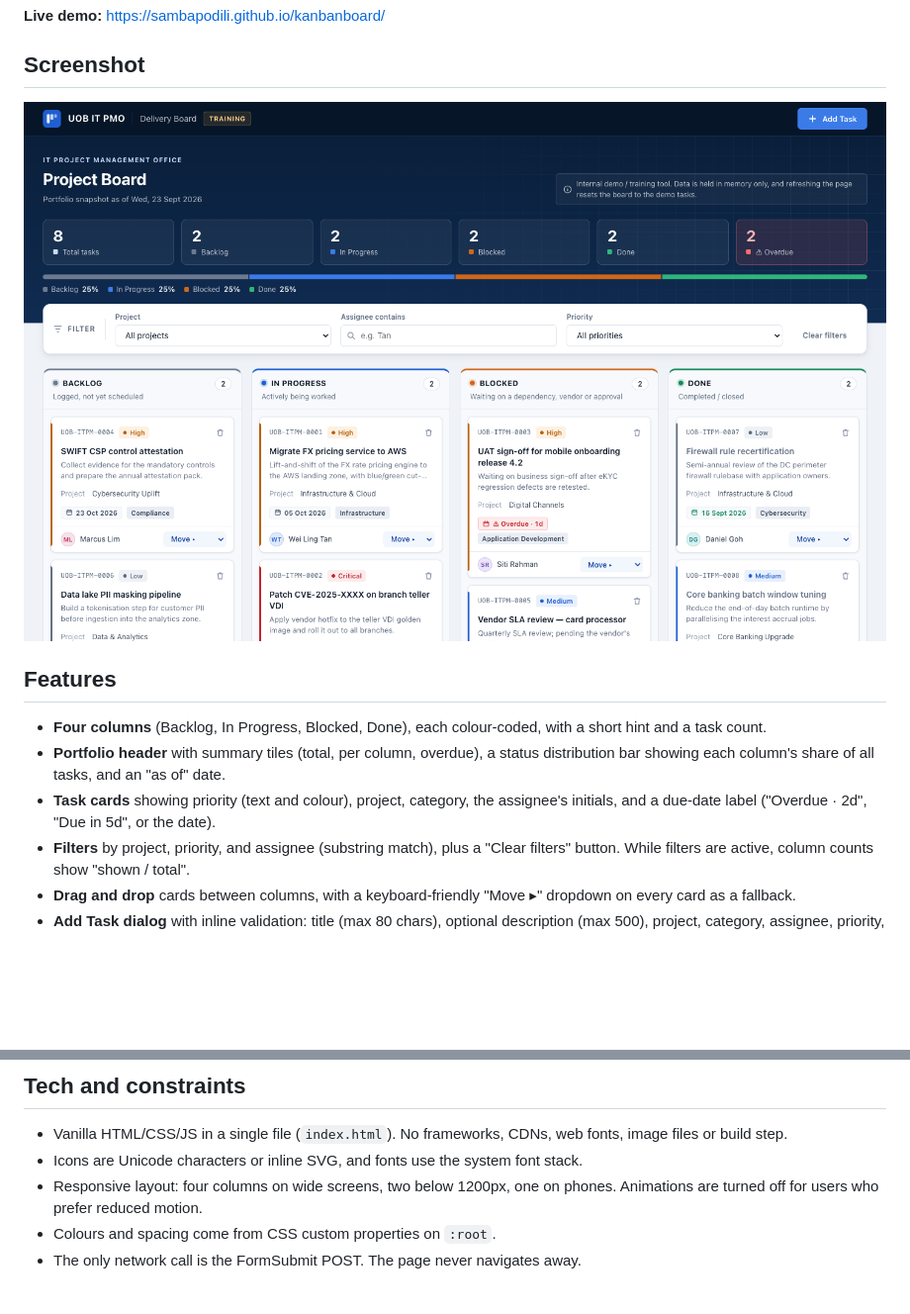
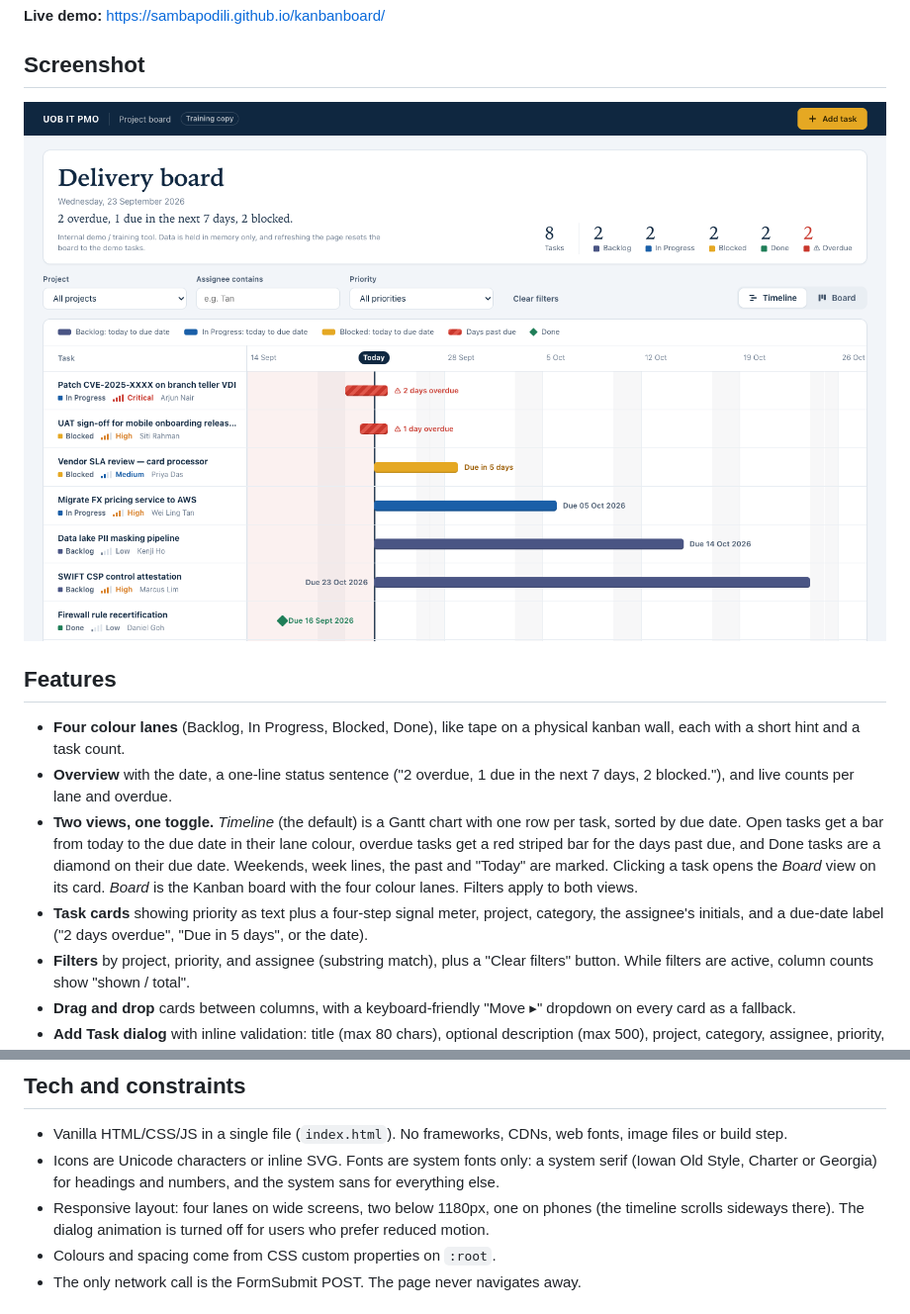
Before and after one commit to SambaPodili/kanbanboard, a Markdown page: README.md, 2 parts joined by grey strips. Shown at 99% size. Rendered like a GitHub page; pictures changed too: docs/screenshot.png; blank space fills up the shorter version.

```diff
--- a/README.md
+++ b/README.md
@@ -10,9 +10,10 @@ A single-file IT PMO Kanban board for internal demos and training. It shows how
 
 ## Features
 
-- **Four columns** (Backlog, In Progress, Blocked, Done), each colour-coded, with a short hint and a task count.
-- **Portfolio header** with summary tiles (total, per column, overdue), a status distribution bar showing each column's share of all tasks, and an "as of" date.
-- **Task cards** showing priority (text and colour), project, category, the assignee's initials, and a due-date label ("Overdue · 2d", "Due in 5d", or the date).
+- **Four colour lanes** (Backlog, In Progress, Blocked, Done), like tape on a physical kanban wall, each with a short hint and a task count.
+- **Overview** with the date, a one-line status sentence ("2 overdue, 1 due in the next 7 days, 2 blocked."), and live counts per lane and overdue.
+- **Two views, one toggle.** *Timeline* (the default) is a Gantt chart with one row per task, sorted by due date. Open tasks get a bar from today to the due date in their lane colour, overdue tasks get a red striped bar for the days past due, and Done tasks are a diamond on their due date. Weekends, week lines, the past and "Today" are marked. Clicking a task opens the *Board* view on its card. *Board* is the Kanban board with the four colour lanes. Filters apply to both views.
+- **Task cards** showing priority as text plus a four-step signal meter, project, category, the assignee's initials, and a due-date label ("2 days overdue", "Due in 5 days", or the date).
 - **Filters** by project, priority, and assignee (substring match), plus a "Clear filters" button. While filters are active, column counts show "shown / total".
 - **Drag and drop** cards between columns, with a keyboard-friendly "Move ▸" dropdown on every card as a fallback.
 - **Add Task dialog** with inline validation: title (max 80 chars), optional description (max 500), project, category, assignee, priority, due date and status. New tasks get IDs like `UOB-ITPM-0009`.
@@ -51,8 +52,8 @@ While it still holds the `YOUR_EMAIL@example.com` placeholder, no request is sen
 ## Tech and constraints
 
 - Vanilla HTML/CSS/JS in a single file (`index.html`). No frameworks, CDNs, web fonts, image files or build step.
-- Icons are Unicode characters or inline SVG, and fonts use the system font stack.
-- Responsive layout: four columns on wide screens, two below 1200px, one on phones. Animations are turned off for users who prefer reduced motion.
+- Icons are Unicode characters or inline SVG. Fonts are system fonts only: a system serif (Iowan Old Style, Charter or Georgia) for headings and numbers, and the system sans for everything else.
+- Responsive layout: four lanes on wide screens, two below 1180px, one on phones (the timeline scrolls sideways there). The dialog animation is turned off for users who prefer reduced motion.
 - Colours and spacing come from CSS custom properties on `:root`.
 - The only network call is the FormSubmit POST. The page never navigates away.
 
```
Also changed, not shown: other parts of README.md (+1 -1 lines), CLAUDE.md (+2 -2 lines), 1 other file.
